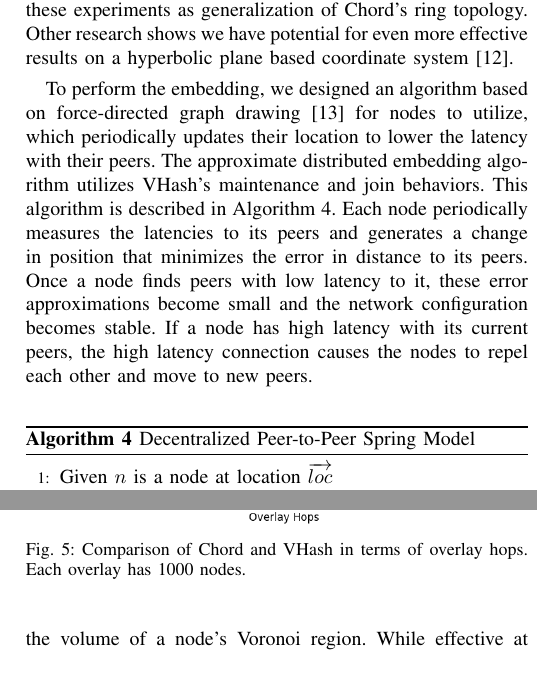
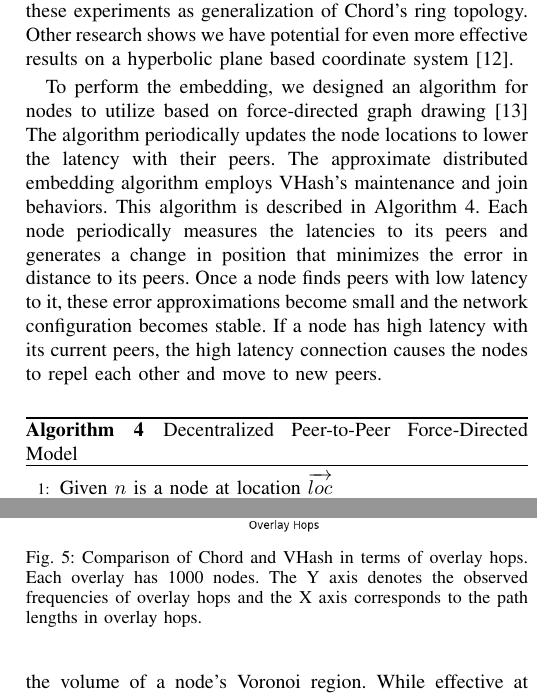
Before and after one commit to BrendanBenshoof/pyVHASH, a LaTeX paper (Paper/fullpaper.tex): two parts of the columns of pages 5 and 8 of 8, joined at a grey line, cut so that both start at the same text. Compiled offline with pdfLaTeX.

Commit message:
Done except for reread later

```diff
--- a/Paper/fullpaper.tex
+++ b/Paper/fullpaper.tex
@@ -397,14 +397,16 @@ Each node in the network performs a periodic update step to its location to accu
 We utilize a toroidal metric space for these experiments as generalization of Chord's ring topology.
 Other research shows we have potential for even more effective results on a hyperbolic plane based coordinate system \cite{papadopoulos2010greedy}.
 
-To perform the embedding, we designed an algorithm based on force-directed graph drawing \cite{Spring} for nodes to utilize, which periodically updates their location to lower the latency with their peers.
-The approximate distributed embedding algorithm utilizes VHash's maintenance and join behaviors.
-This algorithm is described in Algorithm \ref{springalg}. Each node periodically measures the latencies to its peers and generates a change in position that minimizes the error in distance to its peers.
+To perform the embedding, we designed an algorithm for nodes to utilize based on force-directed graph drawing \cite{Spring}
+The algorithm periodically updates the node locations to lower the latency with their peers.
+The approximate distributed embedding algorithm employs VHash's maintenance and join behaviors.
+This algorithm is described in Algorithm \ref{springalg}.
+Each node periodically measures the latencies to its peers and generates a change in position that minimizes the error in distance to its peers.
 Once a node finds peers with low latency to it, these error approximations become small and the network configuration becomes stable.
 If a node has high latency with its current peers, the high latency connection causes the nodes to repel each other and move to new peers.
 
 \begin{algorithm}
-\caption{Decentralized Peer-to-Peer Spring Model}
+\caption{Decentralized Peer-to-Peer Force-Directed Model}
 \label{springalg}
 \begin{algorithmic}[1]
 	\STATE Given $n$ is a node at location $\overrightarrow{loc}$
@@ -445,3 +447,4 @@ We do this by showing that rate of successful lookups converges to 1.0.
 We compare these results to RayNet \cite{raynet}, which proposed that a random $k$-connected graph would be a good, challenging starting configuration for demonstrating convergence of a DHT to a stable network topology.
 
 During the first two cycles of the simulation, each node bootstraps its short peer list by appending 10 randomly selected nodes.
+In each cycles, the nodes perform a gossip with a random node from their short peers to recompute both their peer lists.
@@ -616,7 +618,7 @@ VHash has on average less overlay hops per lookup than Chord, and for each of th
 \begin{figure}[h]
 	\centering
 	\includegraphics[width=\linewidth]{hist_overlay_4d}
-	\caption{Comparison of Chord and VHash in terms of overlay hops.  Each overlay has 1000 nodes.}
+	\caption{Comparison of Chord and VHash in terms of overlay hops.  Each overlay has 1000 nodes.  The Y axis denotes the observed frequencies of overlay hops and the X axis corresponds to the path lengths in overlay hops.}
 	\label{histover}
 \end{figure}
 
```
Also changed, not shown: Paper/fullpaper.pdf, Paper/fullpaper.tex (19 more changed lines), 2 other files.
